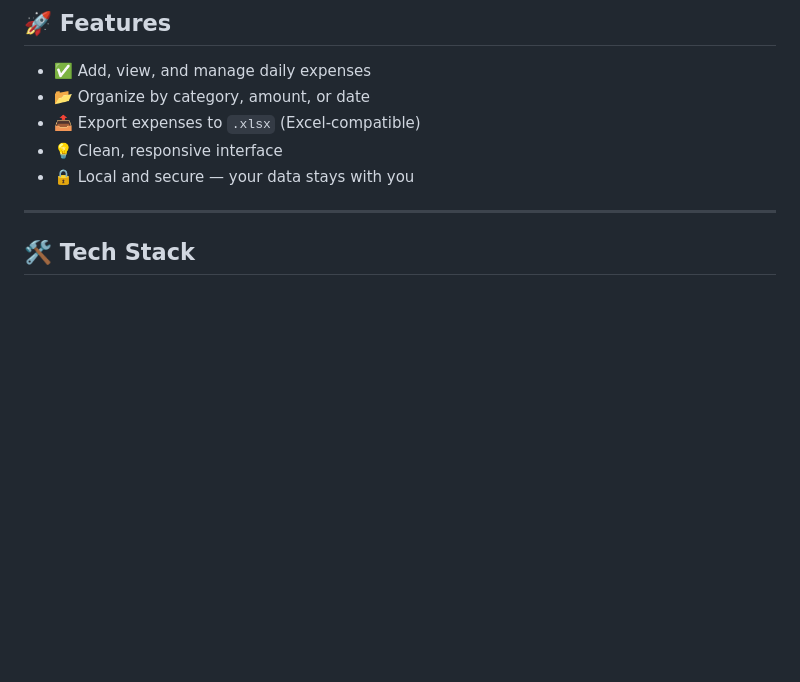
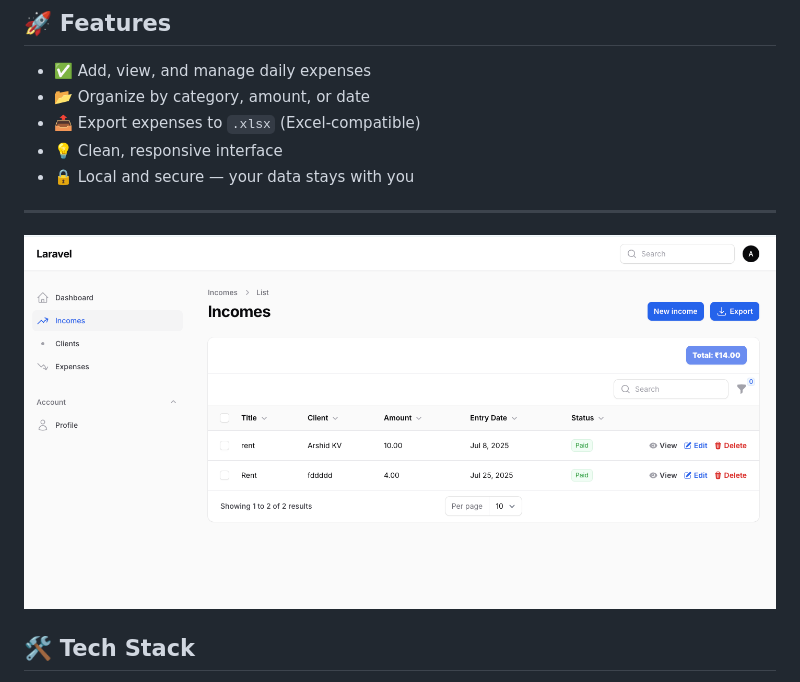
Before and after one commit to arshidkv12/Expeezy, a Markdown page: README.md, the part around the change. Drawn GitHub-style; pictures changed too: screenshot.png (added); blank space fills up the shorter version.

Commit message:
init

```diff
--- a/README.md
+++ b/README.md
@@ -13,6 +13,9 @@
 - 🔒 Local and secure — your data stays with you
 
 ---
+
+![Expeezy UI](./screenshot.png)
+
 
 ## 🛠️ Tech Stack
 
```
